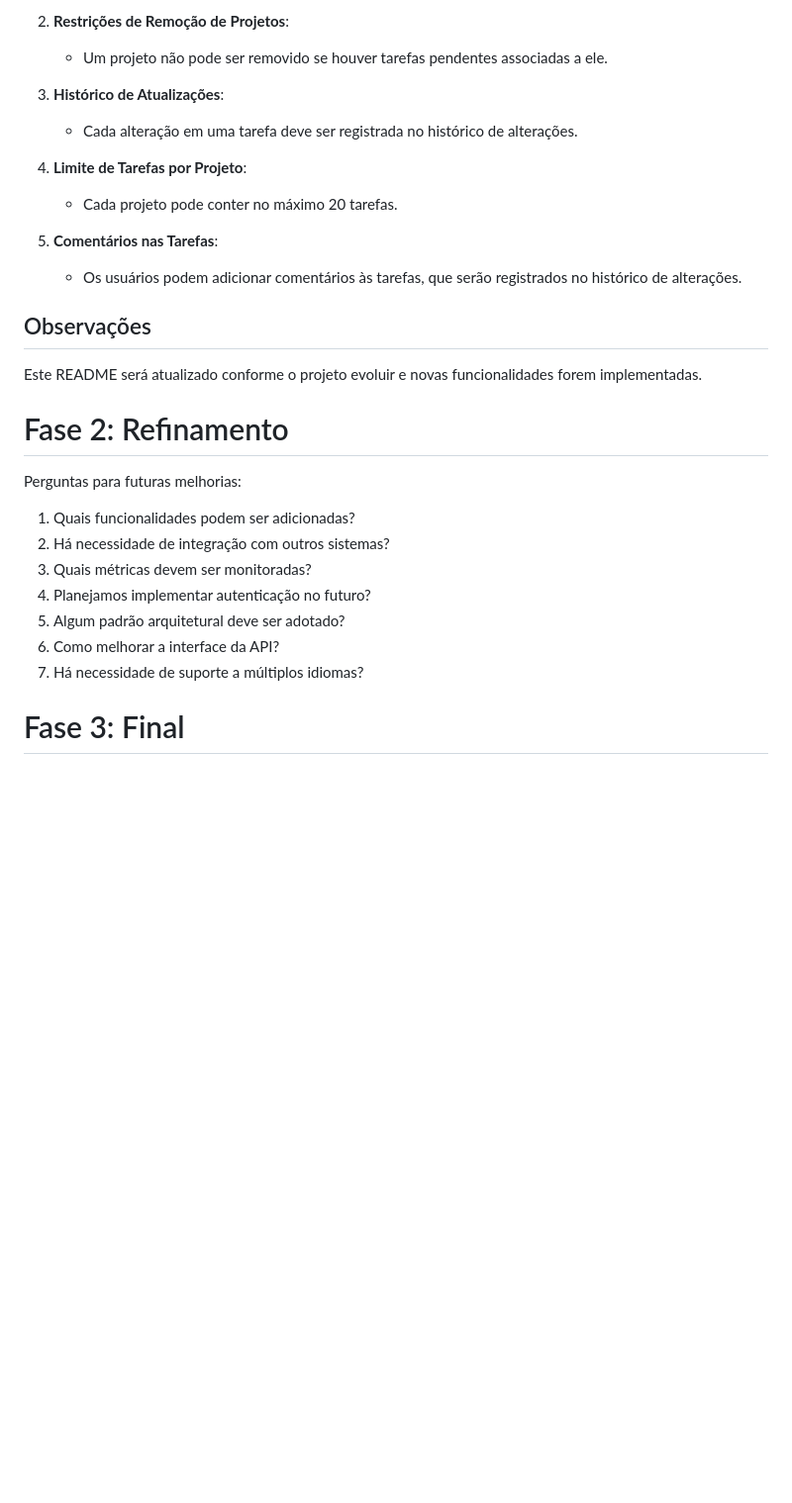
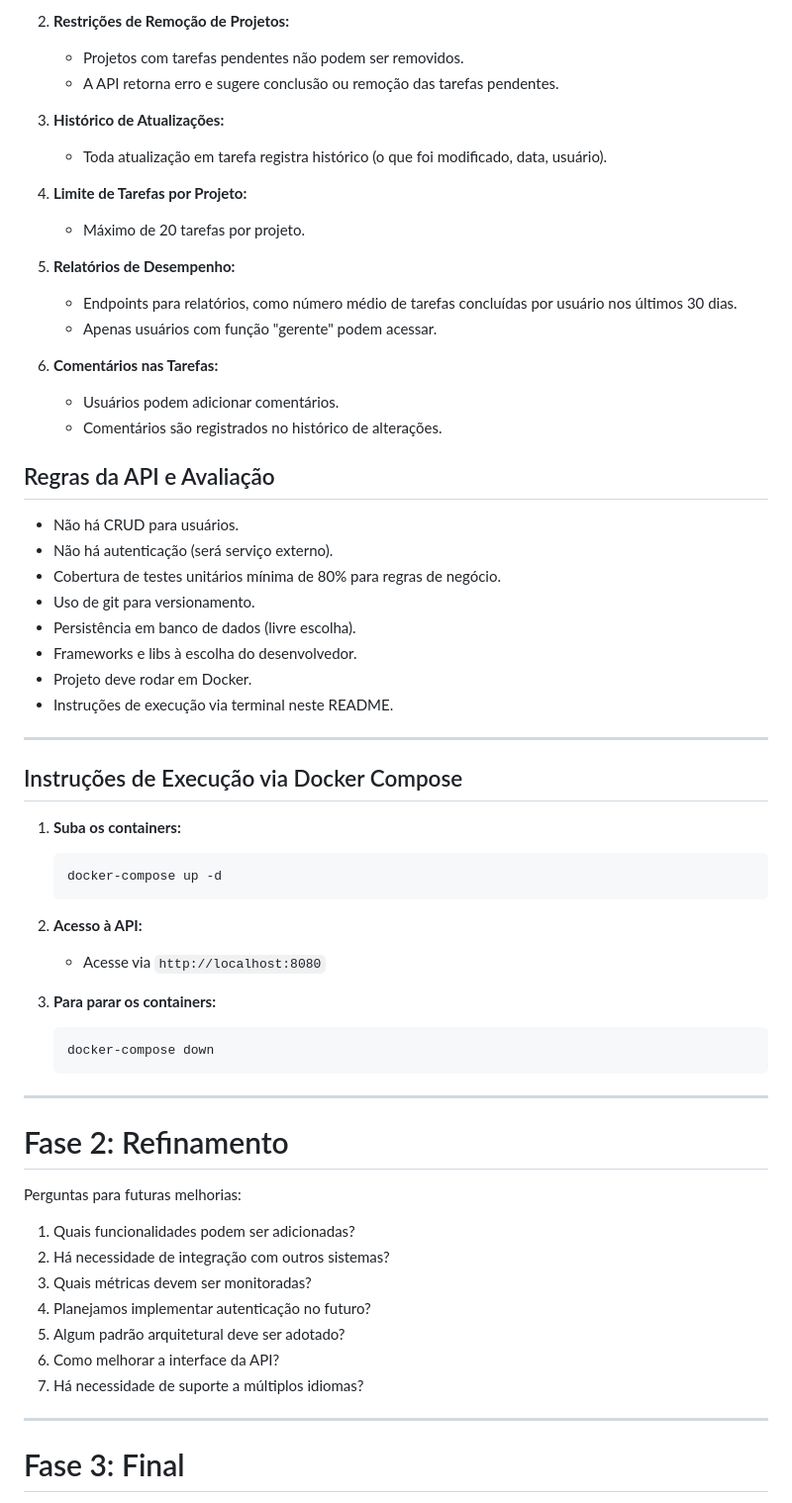
Before and after one commit to mayconlemosCloud/.net-api-ddd, a Markdown page: README.md, the part around one of its changes. Shown at 99% size. GitHub-like rendering; blank space fills up the shorter version.

````diff
--- a/README.md
+++ b/README.md
@@ -138,19 +21,51 @@ O projeto está organizado em camadas seguindo o padrão DDD:
 
-2. **Restrições de Remoção de Projetos**:
-   - Um projeto não pode ser removido se houver tarefas pendentes associadas a ele.
+2. **Restrições de Remoção de Projetos:**
+   - Projetos com tarefas pendentes não podem ser removidos.
+   - A API retorna erro e sugere conclusão ou remoção das tarefas pendentes.
 
-3. **Histórico de Atualizações**:
-   - Cada alteração em uma tarefa deve ser registrada no histórico de alterações.
+3. **Histórico de Atualizações:**
+   - Toda atualização em tarefa registra histórico (o que foi modificado, data, usuário).
 
-4. **Limite de Tarefas por Projeto**:
-   - Cada projeto pode conter no máximo 20 tarefas.
+4. **Limite de Tarefas por Projeto:**
+   - Máximo de 20 tarefas por projeto.
 
-5. **Comentários nas Tarefas**:
-   - Os usuários podem adicionar comentários às tarefas, que serão registrados no histórico de alterações.
+5. **Relatórios de Desempenho:**
+   - Endpoints para relatórios, como número médio de tarefas concluídas por usuário nos últimos 30 dias.
+   - Apenas usuários com função "gerente" podem acessar.
 
-## Observações
+6. **Comentários nas Tarefas:**
+   - Usuários podem adicionar comentários.
+   - Comentários são registrados no histórico de alterações.
 
-Este README será atualizado conforme o projeto evoluir e novas funcionalidades forem implementadas.
+## Regras da API e Avaliação
+
+- Não há CRUD para usuários.
+- Não há autenticação (será serviço externo).
+- Cobertura de testes unitários mínima de 80% para regras de negócio.
+- Uso de git para versionamento.
+- Persistência em banco de dados (livre escolha).
+- Frameworks e libs à escolha do desenvolvedor.
+- Projeto deve rodar em Docker.
+- Instruções de execução via terminal neste README.
+
+---
+
+## Instruções de Execução via Docker Compose
+
+1. **Suba os containers:**
+   ```sh
+   docker-compose up -d
+   ```
+
+2. **Acesso à API:**
+   - Acesse via `http://localhost:8080`
+
+3. **Para parar os containers:**
+   ```sh
+   docker-compose down
+   ```
+
+---
 
 # Fase 2: Refinamento
 
@@ -163,6 +78,8 @@ Perguntas para futuras melhorias:
 5. Algum padrão arquitetural deve ser adotado?
 6. Como melhorar a interface da API?
 7. Há necessidade de suporte a múltiplos idiomas?
+
+---
 
 # Fase 3: Final
 
````
Also changed, not shown: other parts of README.md (+14 -131 lines), doc.md (deleted, +0 -161 lines).
